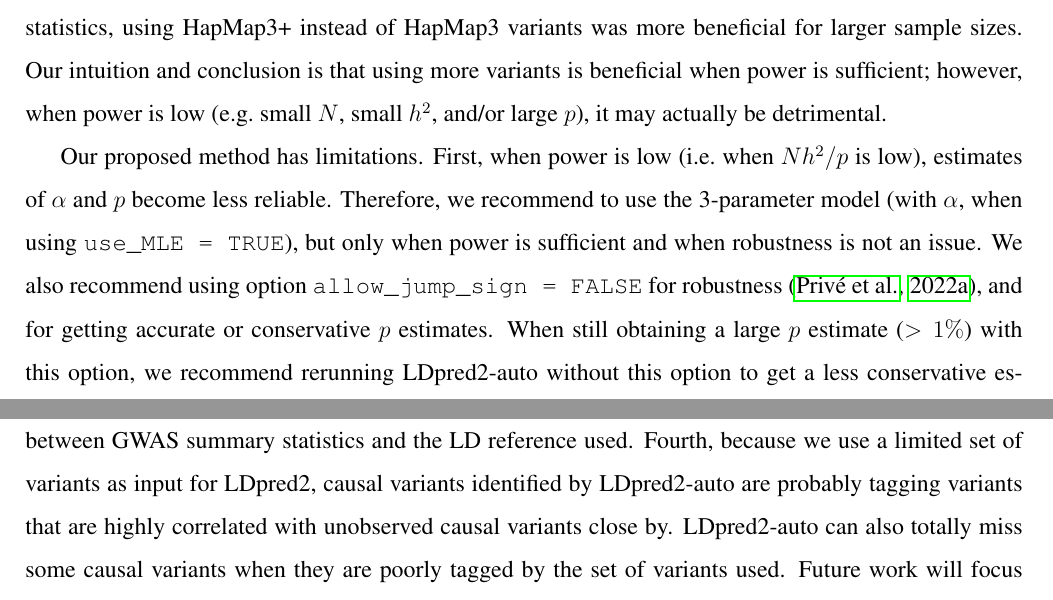
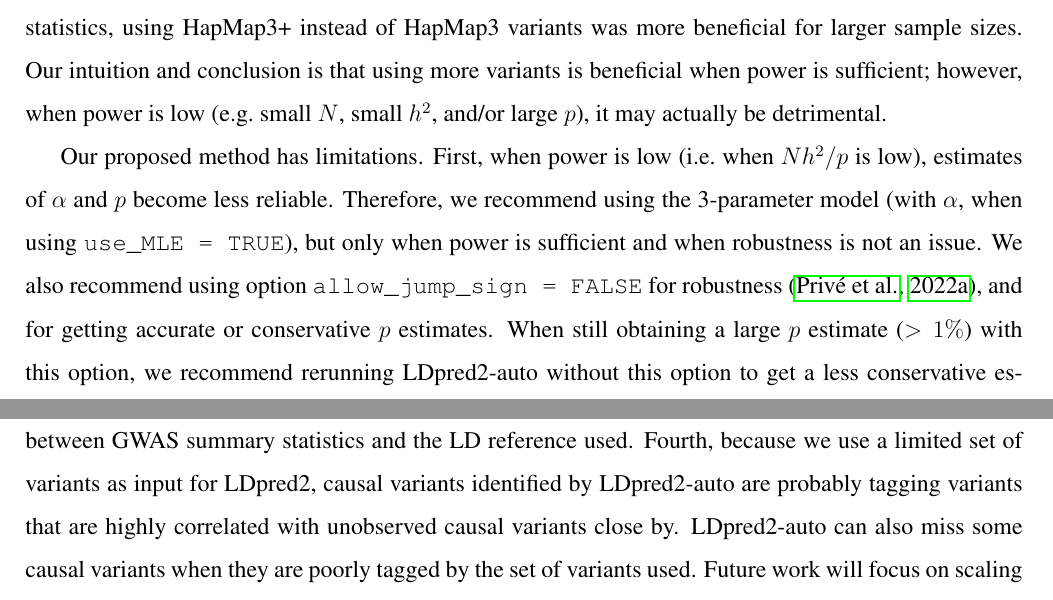
Before and after one commit to privefl/paper-infer, a LaTeX paper (paper/paper-infer.tex): two parts of pages 14 and 15 of 30, joined at a grey line, cut so that both start at the same text. Compiled offline with pdfLaTeX; a missing bibliography style is replaced by a similar one.

Commit message:
final typos

```diff
--- a/paper/paper-infer.tex
+++ b/paper/paper-infer.tex
@@ -342,7 +342,7 @@ When using external GWAS summary statistics, using HapMap3+ instead of HapMap3 v
 Our intuition and conclusion is that using more variants is beneficial when power is sufficient; however, when power is low (e.g.\ small $N$, small $h^2$, and/or large $p$), it may actually be detrimental.
 
 Our proposed method has limitations. First, when power is low (i.e.\ when $N h^2 / p$ is low), estimates of $\alpha$ and $p$ become less reliable.
-Therefore, we recommend to use the 3-parameter model (with $\alpha$, when using \texttt{use\_MLE = TRUE}), but only when power is sufficient and when robustness is not an issue.
+Therefore, we recommend using the 3-parameter model (with $\alpha$, when using \texttt{use\_MLE = TRUE}), but only when power is sufficient and when robustness is not an issue.
 We also recommend using option \texttt{allow\_jump\_sign = FALSE} for robustness \cite[]{prive2021identifying}, and for getting accurate or conservative $p$ estimates. When still obtaining a large $p$ estimate ($>1\%$) with this option, we recommend rerunning LDpred2-auto without this option to get a less conservative estimate (cf.\ simulations).
 However, LDpred2-auto estimates of $h^2$ and $r^2$ seem always reliable, except for height for which they are probably overestimated.
 We think this is likely due to assortative mating, which causes GWAS effects to be inflated \cite[]{border2022assortative,herzig2023model}, which causes our estimates to be inflated as well.
@@ -351,7 +351,7 @@ Future work could focus on correcting these issues.
 Third, when using external GWAS summary statistics, it is often beneficial to regularize the LD matrix (via parameter \texttt{coef\_shrink}, especially when using the new sampling and model), however it leads to an increased estimation for e.g.\ $r^2$ and $h^2$.
 Future work could focus on correcting these estimates, and also on identifying the best shrinkage regularization coefficient to apply based on e.g.\ some distance metric (mismatch) between GWAS summary statistics and the LD reference used.
 Fourth, because we use a limited set of variants as input for LDpred2, causal variants identified by LDpred2-auto are probably tagging variants that are highly correlated with unobserved causal variants close by.
-LDpred2-auto can also totally miss some causal variants when they are poorly tagged by the set of variants used.
+LDpred2-auto can also miss some causal variants when they are poorly tagged by the set of variants used.
 Future work will focus on scaling LDpred2-auto to using more variants to alleviate this limitation; currently, the main issue is the large size of the LD matrix that grows quadratically with the number of variants used.
 For now, to identify causal variants, one can concentrate on small regions of the genome, where LDpred2-auto can be rerun using a much more dense set of variants, as typically done in fine-mapping analyses (cf.\ Results section ``Local heritability and polygenicity'').
 
```
Also changed, not shown: paper/paper-infer.tex (4 more changed lines).
